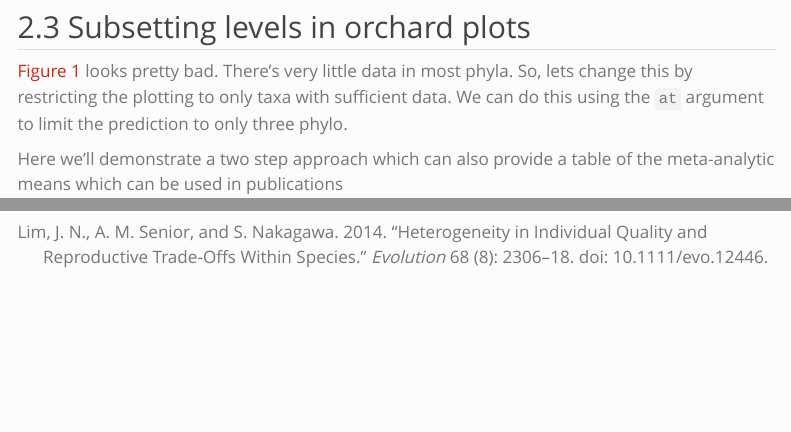
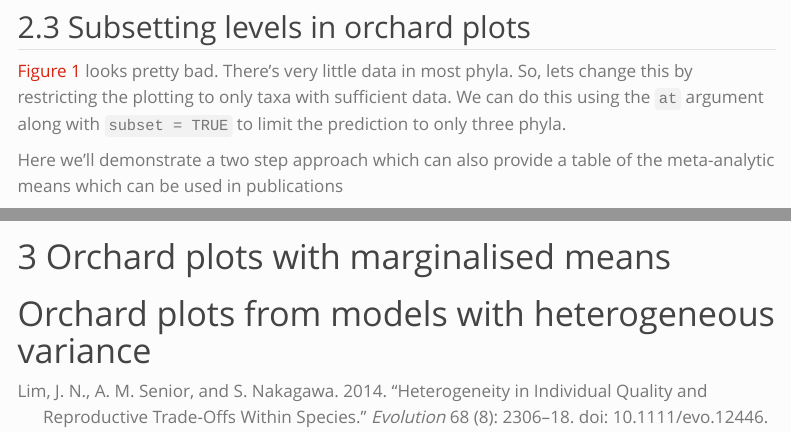
Before and after one commit to daniel1noble/ESMARConf2023, a Quarto document (Noble_ESMARConf_2023_Orchard2.0.qmd): the page in a window 1100 px wide, from 2110 px down, and a second part further down, joined at a grey line. Rendered offline with R 4.5, knitr and Pandoc in place of Quarto, with nearby package versions; some code elsewhere in the file could not run offline; menus at the side of the page are left out; long lines of code are wrapped.

Commit message:
Some changes

````diff
--- a/Noble_ESMARConf_2023_Orchard2.0.qmd
+++ b/Noble_ESMARConf_2023_Orchard2.0.qmd
@@ -113,7 +113,7 @@ orchaRd::orchard_plot(lim_MR, mod = "Phylum", group = "Article", data = lim, xla
 
 ## Subsetting levels in orchard plots
 
-@fig-orchard1 looks pretty bad. There's very little data in most phyla. So, lets change this by restricting the plotting to only taxa with sufficient data. We can do this using the `at` argument to limit the prediction to only three phylo.
+@fig-orchard1 looks pretty bad. There's very little data in most phyla. So, lets change this by restricting the plotting to only taxa with sufficient data. We can do this using the `at` argument along with `subset = TRUE` to limit the prediction to only three phyla.
 
 Here we'll demonstrate a two step approach which can also provide a table of the meta-analytic means which can be used in publications
 
@@ -164,3 +164,7 @@ We often have moderators that are continuous in meta-analyis, particularly when
     orchaRd::bubble_plot(model_lim2, mod = "year", group = "Article", data = na.omit(lim), by = "Environment", xlab = "Year",legend.pos = "top.left")
 
 ```
+
+# Orchard plots with marginalised means
+
+# Orchard plots from models with heterogeneous variance
````
Also changed, not shown: index.html.
